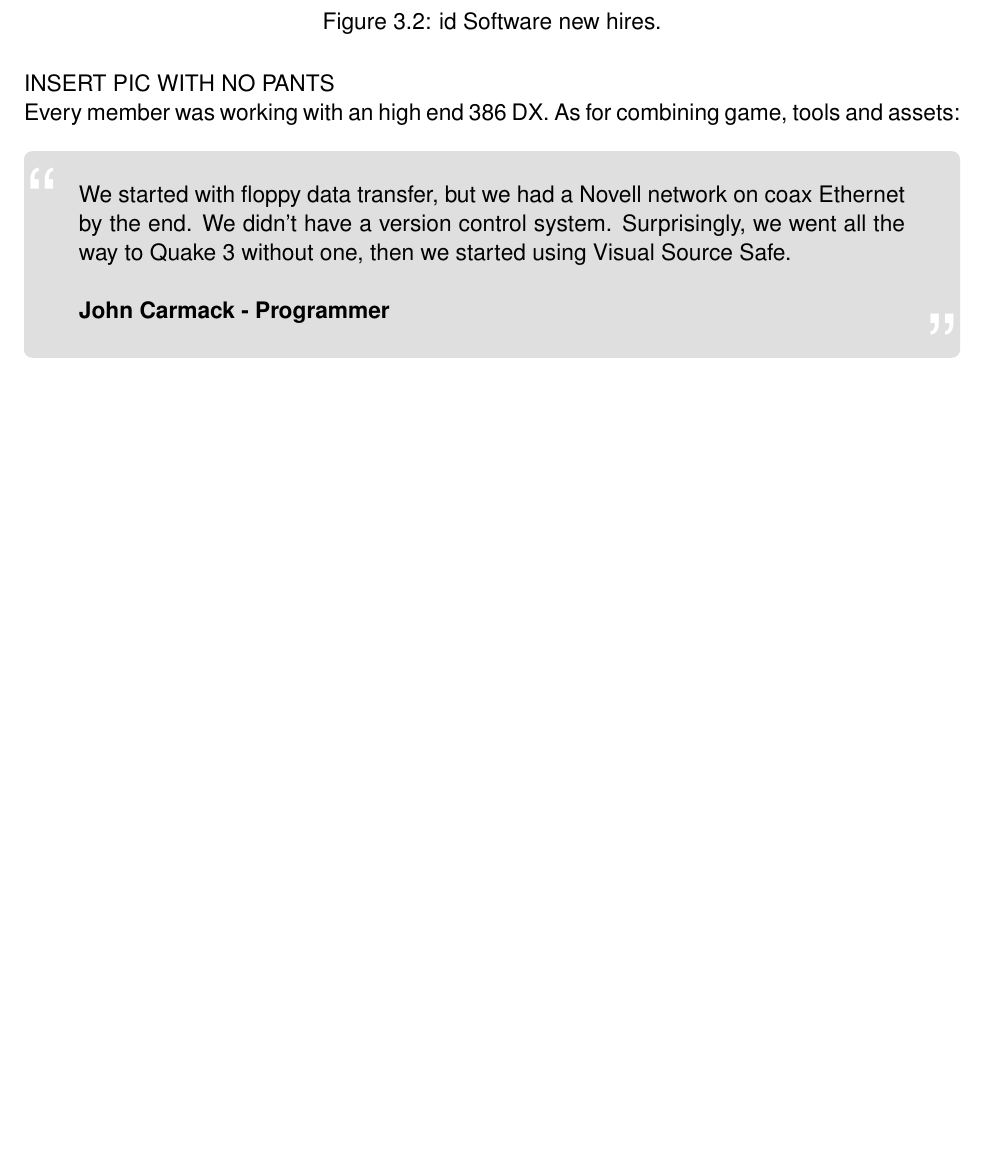
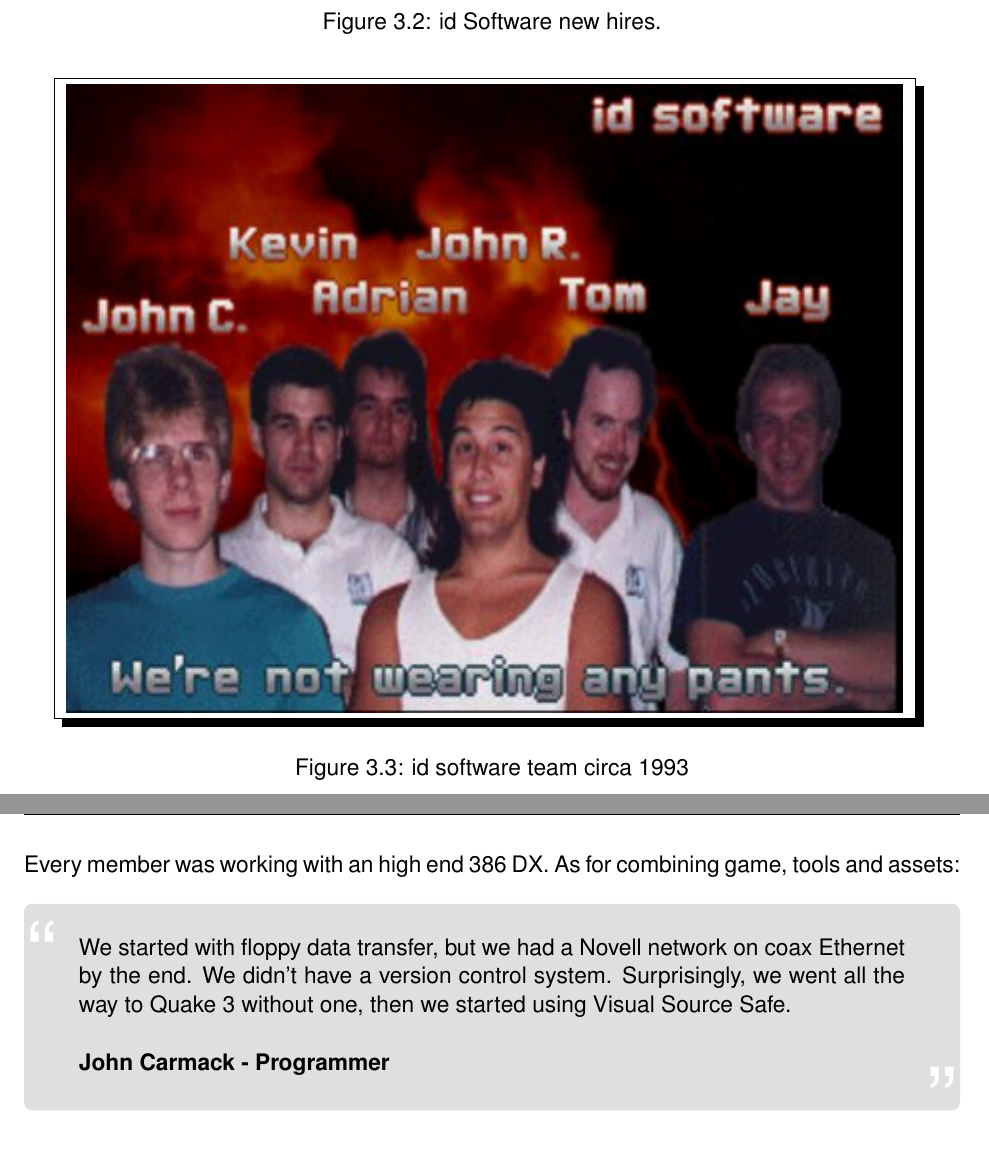
Before and after one commit to fabiensanglard/gebbwolf3, a LaTeX thesis (src/book.tex, which reads src/team.tex): part of page 38 of 85 before the commit and two parts of pages 38 and 39 of 85 after it, the two joined at a grey line, cut so that both start at the same text, the shorter picture padded with empty space. Compiled offline with pdfLaTeX.

Commit message:
Add idTeam pants picture.

```diff
--- a/src/team.tex
+++ b/src/team.tex
@@ -58,7 +58,15 @@
 \caption{id Software new hires.}\label{fig:Id Software hires}
 \end{figure}
 
-INSERT PIC WITH NO PANTS
+\begin{figure}[H]
+\centering
+  \shadowbox{
+      \includegraphics[scale=1.0]{imgs/idTeam_team_pants.png}
+  }
+\caption{id software team circa 1993}
+\label{fig:id_team_1993}
+\end{figure}
+
 
 Every member was working with an high end 386 DX. As for combining game, tools and assets:\\
 
```
Also changed, not shown: src/imgs/idTeam_team_pants.png (added).
